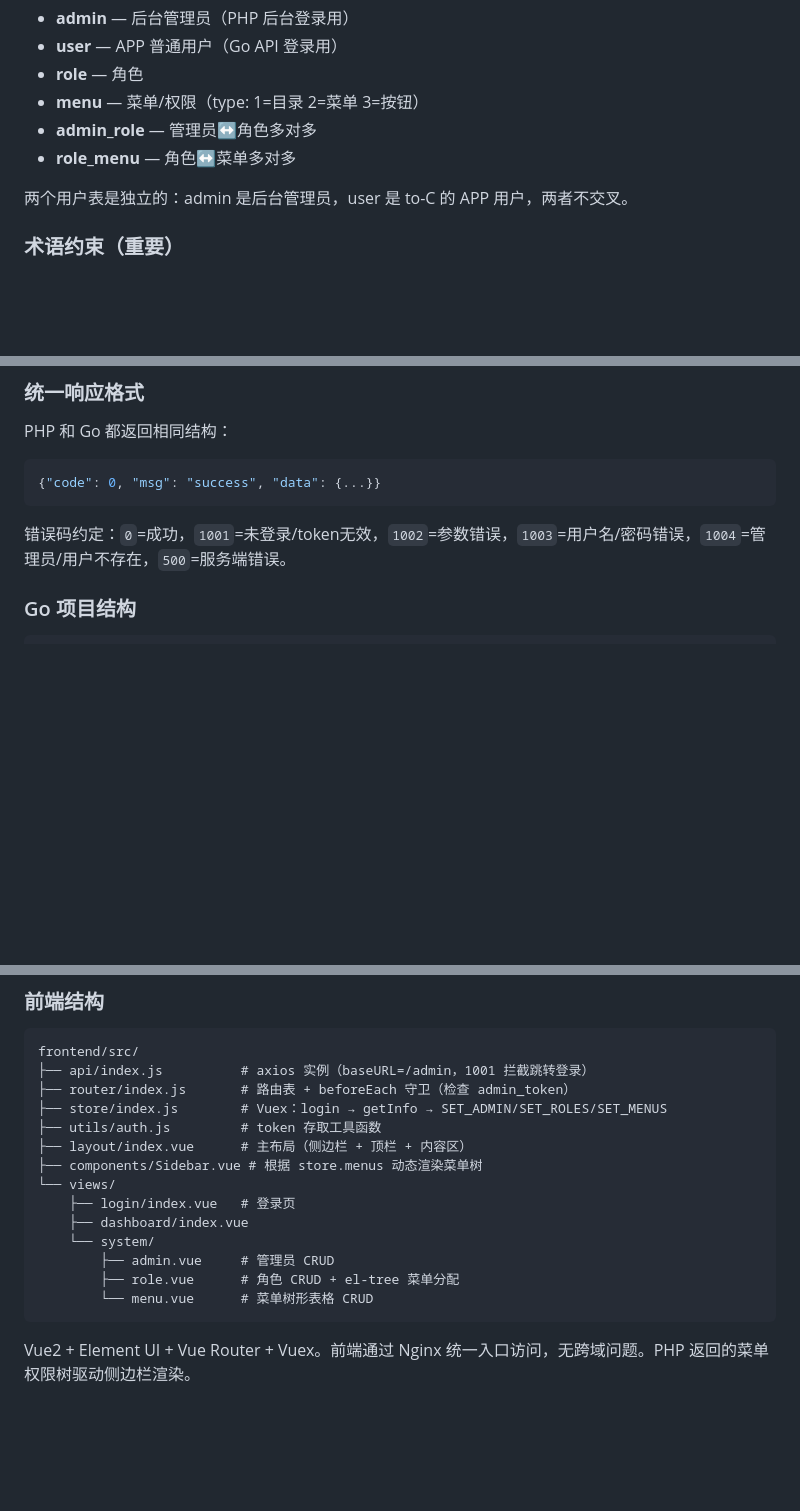
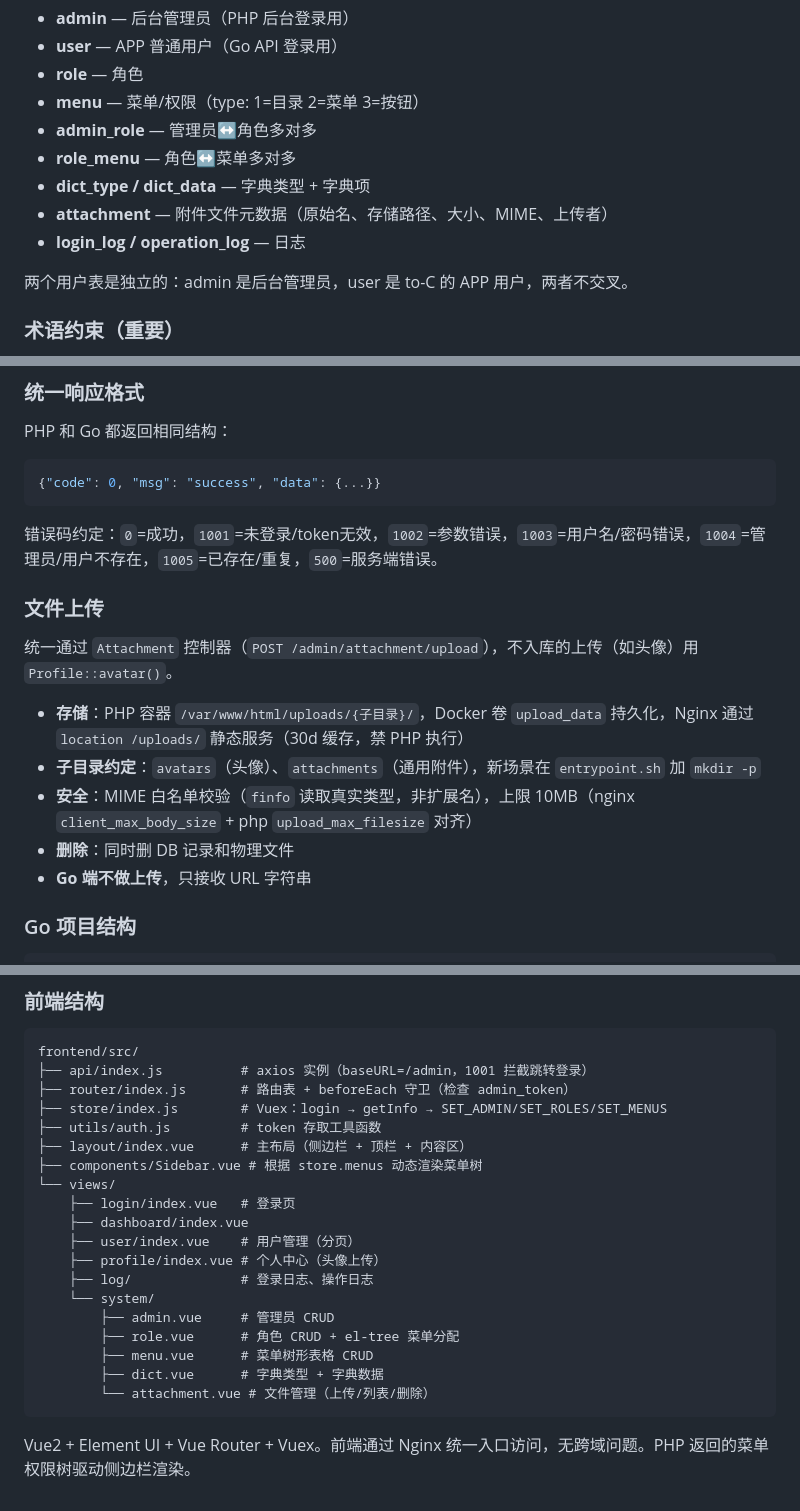
Before and after one commit to iebuxw/myproject, a Markdown page: CLAUDE.md, 3 parts joined by grey strips. Drawn GitHub-style; blank space fills up the shorter version.

Commit message:
docs: 更新 CLAUDE.md — 补充文件上传约定、错误码 1005、项目结构
Co-Authored-By: Claude Opus 4.7 <noreply@anthropic.com>

````diff
--- a/CLAUDE.md
+++ b/CLAUDE.md
@@ -75,6 +75,9 @@ MySQL 5.7，表结构和数据由 `services/mysql/migrations/` 迁移文件管
 - **menu** — 菜单/权限（type: 1=目录 2=菜单 3=按钮）
 - **admin_role** — 管理员↔角色多对多
 - **role_menu** — 角色↔菜单多对多
+- **dict_type / dict_data** — 字典类型 + 字典项
+- **attachment** — 附件文件元数据（原始名、存储路径、大小、MIME、上传者）
+- **login_log / operation_log** — 日志
 
 两个用户表是独立的：admin 是后台管理员，user 是 to-C 的 APP 用户，两者不交叉。
 
@@ -102,7 +105,17 @@ PHP 和 Go 都返回相同结构：
 {"code": 0, "msg": "success", "data": {...}}
 ```
 
-错误码约定：`0`=成功，`1001`=未登录/token无效，`1002`=参数错误，`1003`=用户名/密码错误，`1004`=管理员/用户不存在，`500`=服务端错误。
+错误码约定：`0`=成功，`1001`=未登录/token无效，`1002`=参数错误，`1003`=用户名/密码错误，`1004`=管理员/用户不存在，`1005`=已存在/重复，`500`=服务端错误。
+
+### 文件上传
+
+统一通过 `Attachment` 控制器（`POST /admin/attachment/upload`），不入库的上传（如头像）用 `Profile::avatar()`。
+
+- **存储**：PHP 容器 `/var/www/html/uploads/{子目录}/`，Docker 卷 `upload_data` 持久化，Nginx 通过 `location /uploads/` 静态服务（30d 缓存，禁 PHP 执行）
+- **子目录约定**：`avatars`（头像）、`attachments`（通用附件），新场景在 `entrypoint.sh` 加 `mkdir -p`
+- **安全**：MIME 白名单校验（`finfo` 读取真实类型，非扩展名），上限 10MB（nginx `client_max_body_size` + php `upload_max_filesize` 对齐）
+- **删除**：同时删 DB 记录和物理文件
+- **Go 端不做上传**，只接收 URL 字符串
 
 ### Go 项目结构
 
@@ -148,10 +161,15 @@ frontend/src/
 └── views/
     ├── login/index.vue   # 登录页
     ├── dashboard/index.vue
+    ├── user/index.vue    # 用户管理（分页）
+    ├── profile/index.vue # 个人中心（头像上传）
+    ├── log/              # 登录日志、操作日志
     └── system/
         ├── admin.vue     # 管理员 CRUD
         ├── role.vue      # 角色 CRUD + el-tree 菜单分配
-        └── menu.vue      # 菜单树形表格 CRUD
+        ├── menu.vue      # 菜单树形表格 CRUD
+        ├── dict.vue      # 字典类型 + 字典数据
+        └── attachment.vue # 文件管理（上传/列表/删除）
 ```
 
 Vue2 + Element UI + Vue Router + Vuex。前端通过 Nginx 统一入口访问，无跨域问题。PHP 返回的菜单权限树驱动侧边栏渲染。
````
Also changed, not shown: other parts of CLAUDE.md (+1 -1 lines).
